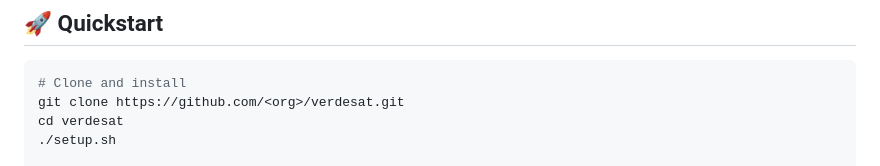
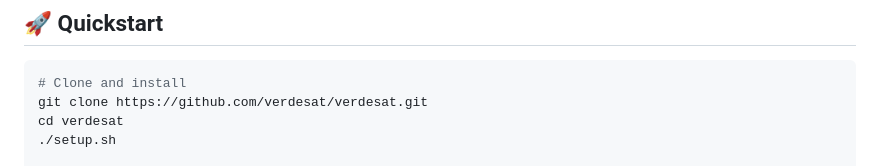
Before and after one commit to VerdeSat/verdesat, a Markdown page: README.md, the part around the change. Rendered like a GitHub page.

Commit message:
chore: typo in README

````diff
--- a/README.md
+++ b/README.md
@@ -13,7 +13,7 @@ components can be reused in larger pipelines.
 ## 🚀 Quickstart
 ```bash
 # Clone and install
-git clone https://github.com/<org>/verdesat.git
+git clone https://github.com/verdesat/verdesat.git
 cd verdesat
 ./setup.sh
 
````
